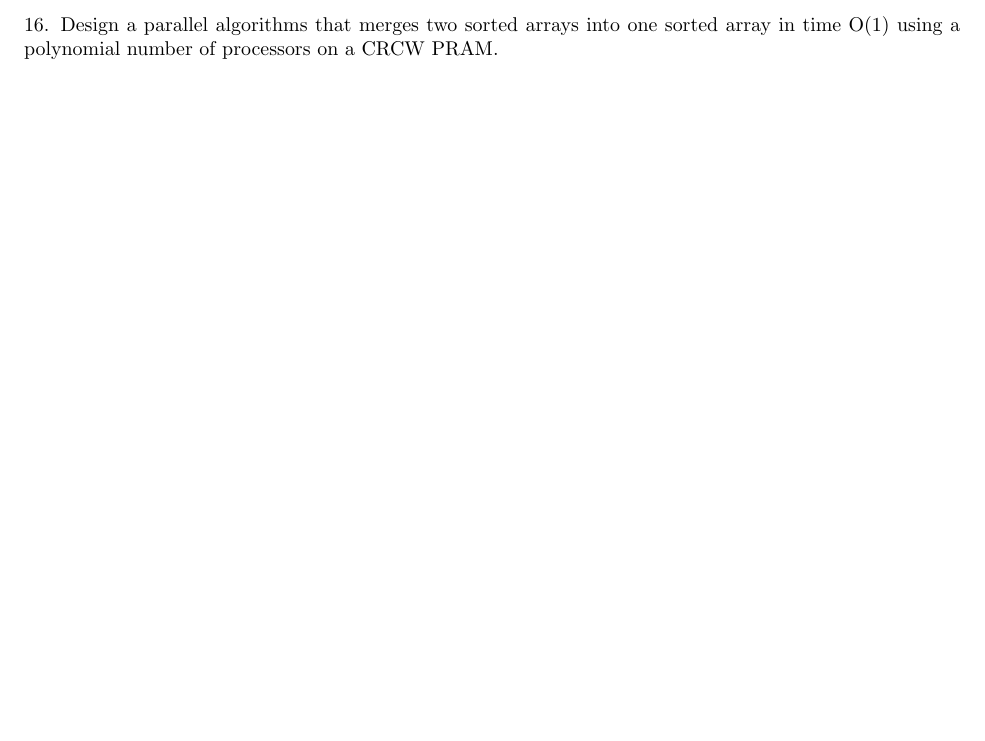
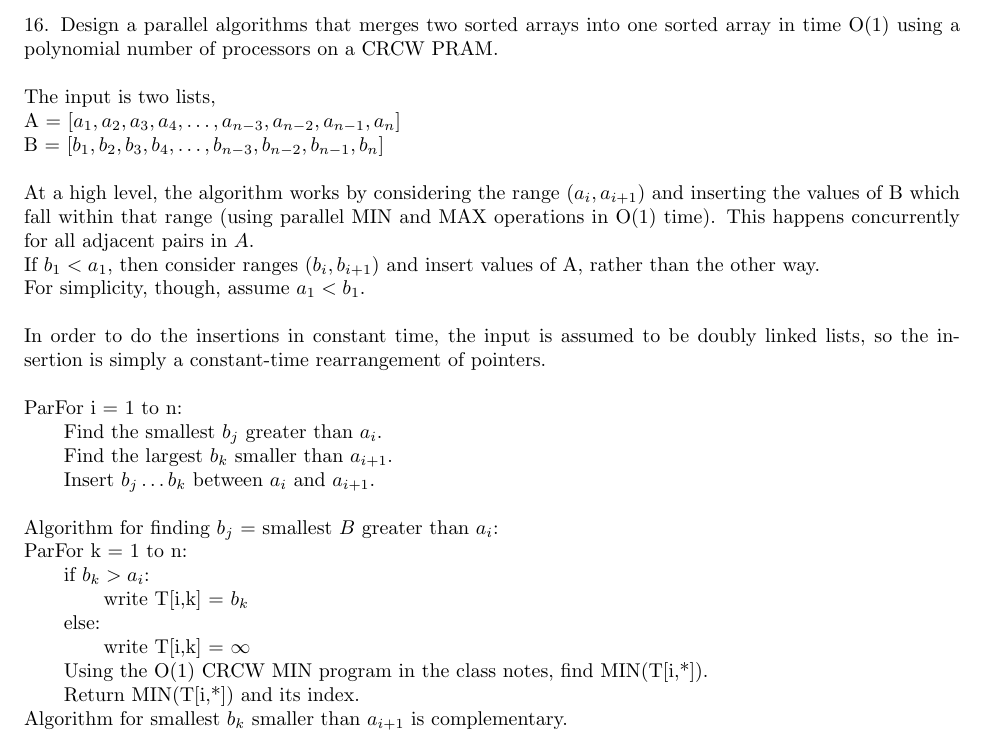
Before and after one commit to melvingm101/CS1510, a LaTeX problem sheet (hw29.tex): part of page 4 of 4, cut so that both start at the same text, the shorter picture padded with empty space. Compiled offline with pdfLaTeX.

```diff
--- a/hw29.tex
+++ b/hw29.tex
@@ -81,7 +84,35 @@
 
 \newpage
 16. Design a parallel algorithms that merges two sorted arrays into one sorted array in time O(1) using a
-polynomial number of processors on a CRCW PRAM.
+polynomial number of processors on a CRCW PRAM.\\
+\\
+The input is two lists,\\
+A = [$a_1, a_2, a_3, a_4, \ldots, a_{n-3}, a_{n-2}, a_{n-1}, a_n$]\\
+B = [$b_1, b_2, b_3, b_4, \ldots, b_{n-3}, b_{n-2}, b_{n-1}, b_n$]\\
+\\
+At a high level, the algorithm works by considering the range $(a_i, a_{i+1})$ and inserting the values
+of B which fall within that range (using parallel MIN and MAX operations in O(1) time). This happens
+concurrently for all adjacent pairs in $A$.\\
+If $b_1 < a_1$, then consider ranges $(b_i, b_{i+1})$ and insert values of A, rather than the other way.\\
+For simplicity, though, assume $a_1 < b_1$.\\
+\\
+In order to do the insertions in constant time, the input is assumed to be doubly linked lists, so
+the insertion is simply a constant-time rearrangement of pointers.\\
+\\
+ParFor i = 1 to n:\\
+\tab Find the smallest $b_j$ greater than $a_i$.\\
+\tab Find the largest $b_k$ smaller than $a_{i+1}$.\\
+\tab Insert $b_j \ldots b_k$ between $a_i$ and $a_{i+1}$.\\
+\\
+Algorithm for finding $b_j$ = smallest $B$ greater than $a_i$:\\
+ParFor k = 1 to n:\\
+\tab if $b_k > a_i$:\\
+\tabb write T[i,k] = $b_k$\\
+\tab else:\\
+\tabb write T[i,k] = $\infty$\\
+\tab Using the O(1) CRCW MIN program in the class notes, find MIN(T[i,*]).\\
+\tab Return MIN(T[i,*]) and its index.\\
+Algorithm for smallest $b_k$ smaller than $a_{i+1}$ is complementary.\\
 
 
 \end{document}
```
Also changed, not shown: hw29.pdf, hw29.tex (5 more changed lines).
